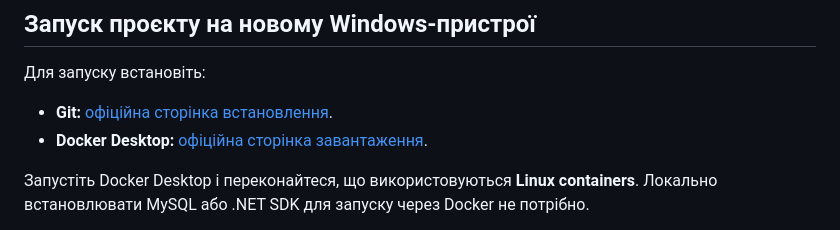
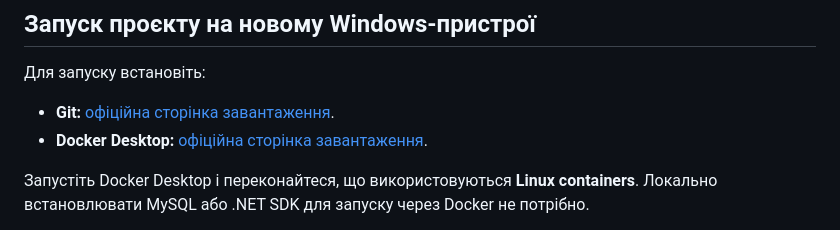
Before and after one commit to Alexander7890/ConferenceRoomBooking, a Markdown page: README.md, the part around the change. GitHub-like rendering.

```diff
--- a/README.md
+++ b/README.md
@@ -8,7 +8,7 @@ API та демонстраційний вебінтерфейс для керу
 
 Для запуску встановіть:
 
-- **Git:** [офіційна сторінка встановлення](https://git-scm.com/install/).
+- **Git:** [офіційна сторінка завантаження](https://git-scm.com/install/).
 - **Docker Desktop:** [офіційна сторінка завантаження](https://www.docker.com/products/docker-desktop/).
 
 Запустіть Docker Desktop і переконайтеся, що використовуються **Linux containers**. Локально встановлювати MySQL або .NET SDK для запуску через Docker не потрібно.
```
